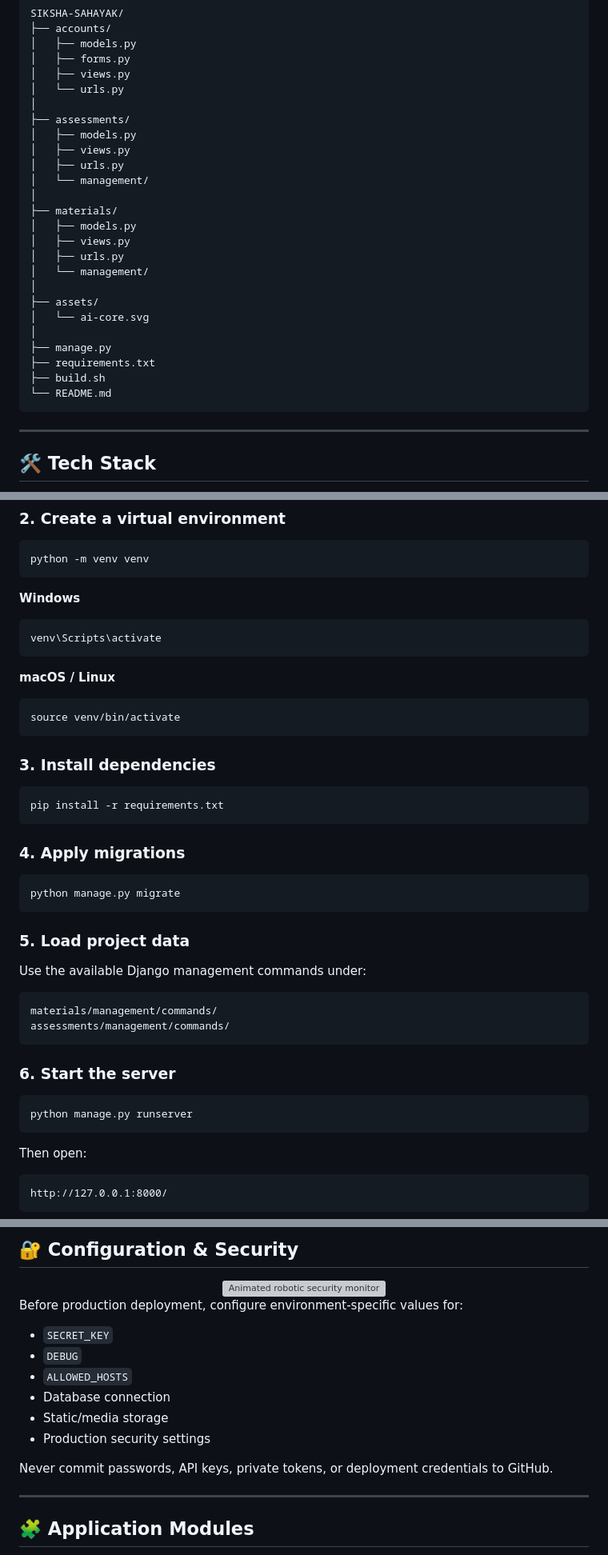
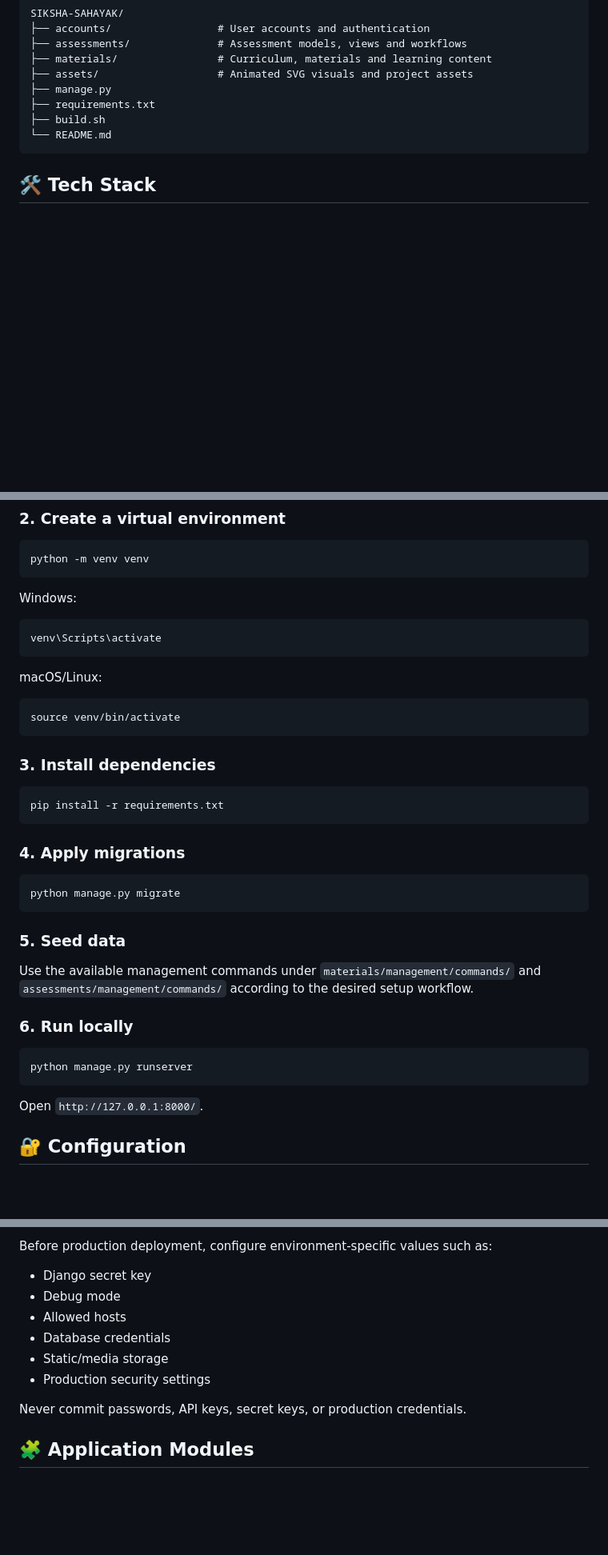
Before and after one commit to RICK2814/SIKSHA-SAHAYAK, a Markdown page: README.md, 3 parts joined by grey strips. Shown at 80% size. Drawn GitHub-style; blank space fills up the shorter version; grey boxes are pictures that could not be loaded.

````diff
--- a/README.md
+++ b/README.md
@@ -61,34 +41,15 @@ The experience is designed around a clear learning loop:
 
 ```text
 SIKSHA-SAHAYAK/
-├── accounts/
-│   ├── models.py
-│   ├── forms.py
-│   ├── views.py
-│   └── urls.py
-│
-├── assessments/
-│   ├── models.py
-│   ├── views.py
-│   ├── urls.py
-│   └── management/
-│
-├── materials/
-│   ├── models.py
-│   ├── views.py
-│   ├── urls.py
-│   └── management/
-│
-├── assets/
-│   └── ai-core.svg
-│
+├── accounts/                 # User accounts and authentication
+├── assessments/              # Assessment models, views and workflows
+├── materials/                # Curriculum, materials and learning content
+├── assets/                   # Animated SVG visuals and project assets
 ├── manage.py
 ├── requirements.txt
 ├── build.sh
 └── README.md
 ```
 
----
-
 ## 🛠️ Tech Stack
 
@@ -128,13 +82,13 @@ cd SIKSHA-SAHAYAK
 python -m venv venv
 ```
 
-**Windows**
+Windows:
 
 ```bash
 venv\Scripts\activate
 ```
 
-**macOS / Linux**
+macOS/Linux:
 
 ```bash
 source venv/bin/activate
@@ -152,24 +106,17 @@ pip install -r requirements.txt
 python manage.py migrate
 ```
 
-### 5. Load project data
+### 5. Seed data
 
-Use the available Django management commands under:
+Use the available management commands under `materials/management/commands/` and `assessments/management/commands/` according to the desired setup workflow.
 
-```text
-materials/management/commands/
-assessments/management/commands/
-```
-
-### 6. Start the server
+### 6. Run locally
 
 ```bash
 python manage.py runserver
 ```
 
-Then open:
+Open `http://127.0.0.1:8000/`.
 
-```text
-http://127.0.0.1:8000/
-```
+## 🔐 Configuration
 
@@ -177,22 +124,14 @@ http://127.0.0.1:8000/
 
-## 🔐 Configuration & Security
+Before production deployment, configure environment-specific values such as:
 
-<div align="center">
-  <img src="https://raw.githubusercontent.com/RICK2814/SIKSHA-SAHAYAK/main/assets/ai-core.svg?v=2" width="100%" alt="Animated robotic security monitor" />
-</div>
-
-Before production deployment, configure environment-specific values for:
-
-- `SECRET_KEY`
-- `DEBUG`
-- `ALLOWED_HOSTS`
-- Database connection
+- Django secret key
+- Debug mode
+- Allowed hosts
+- Database credentials
 - Static/media storage
 - Production security settings
 
-Never commit passwords, API keys, private tokens, or deployment credentials to GitHub.
-
----
+Never commit passwords, API keys, secret keys, or production credentials.
 
 ## 🧩 Application Modules
 
````
Also changed, not shown: other parts of README.md (+43 -91 lines).
